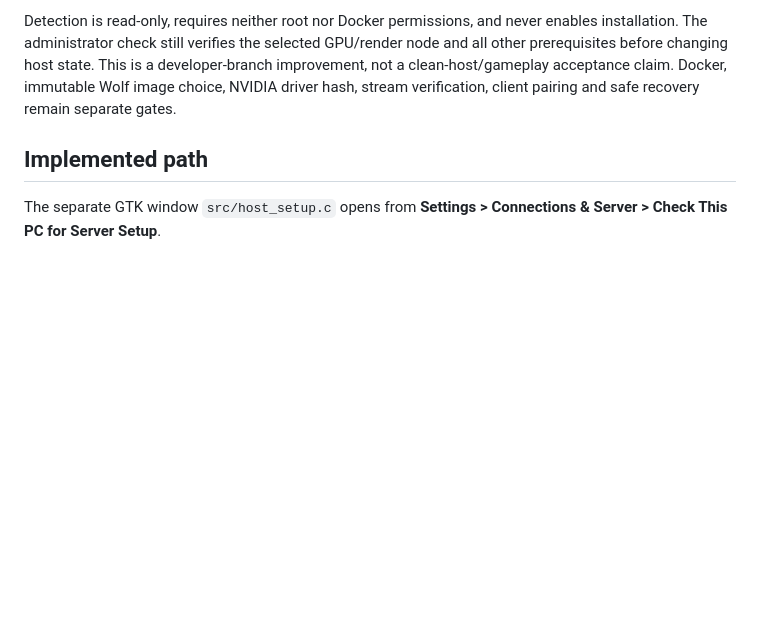
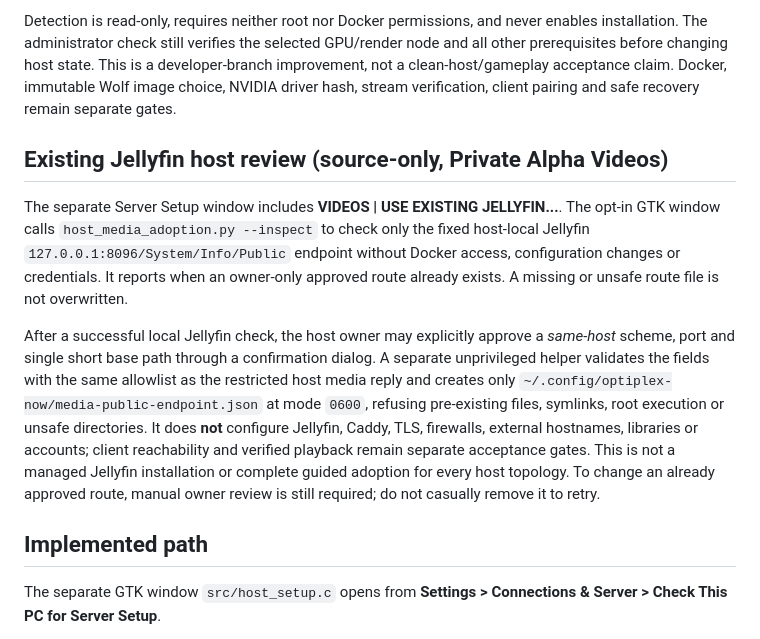
Before and after one commit to SteezyMode/OptiplexNow, a Markdown page: docs/HOST-INSTALLER.md, the part around the change. Drawn GitHub-style; blank space fills up the shorter version.

Commit message:
Document bounded host Videos existing-Jellyfin review, manual approval and physical acceptance limits

```diff
--- a/docs/HOST-INSTALLER.md
+++ b/docs/HOST-INSTALLER.md
@@ -21,6 +21,12 @@ selected GPU/render node and all other prerequisites before changing host
 state. This is a developer-branch improvement, not a clean-host/gameplay
 acceptance claim. Docker, immutable Wolf image choice, NVIDIA driver hash,
 stream verification, client pairing and safe recovery remain separate gates.
+
+## Existing Jellyfin host review (source-only, Private Alpha Videos)
+
+The separate Server Setup window includes **VIDEOS | USE EXISTING JELLYFIN...**. The opt-in GTK window calls `host_media_adoption.py --inspect` to check only the fixed host-local Jellyfin `127.0.0.1:8096/System/Info/Public` endpoint without Docker access, configuration changes or credentials. It reports when an owner-only approved route already exists. A missing or unsafe route file is not overwritten.
+
+After a successful local Jellyfin check, the host owner may explicitly approve a *same-host* scheme, port and single short base path through a confirmation dialog. A separate unprivileged helper validates the fields with the same allowlist as the restricted host media reply and creates only `~/.config/optiplex-now/media-public-endpoint.json` at mode `0600`, refusing pre-existing files, symlinks, root execution or unsafe directories. It does **not** configure Jellyfin, Caddy, TLS, firewalls, external hostnames, libraries or accounts; client reachability and verified playback remain separate acceptance gates. This is not a managed Jellyfin installation or complete guided adoption for every host topology. To change an already approved route, manual owner review is still required; do not casually remove it to retry.
 
 ## Implemented path
 
```
